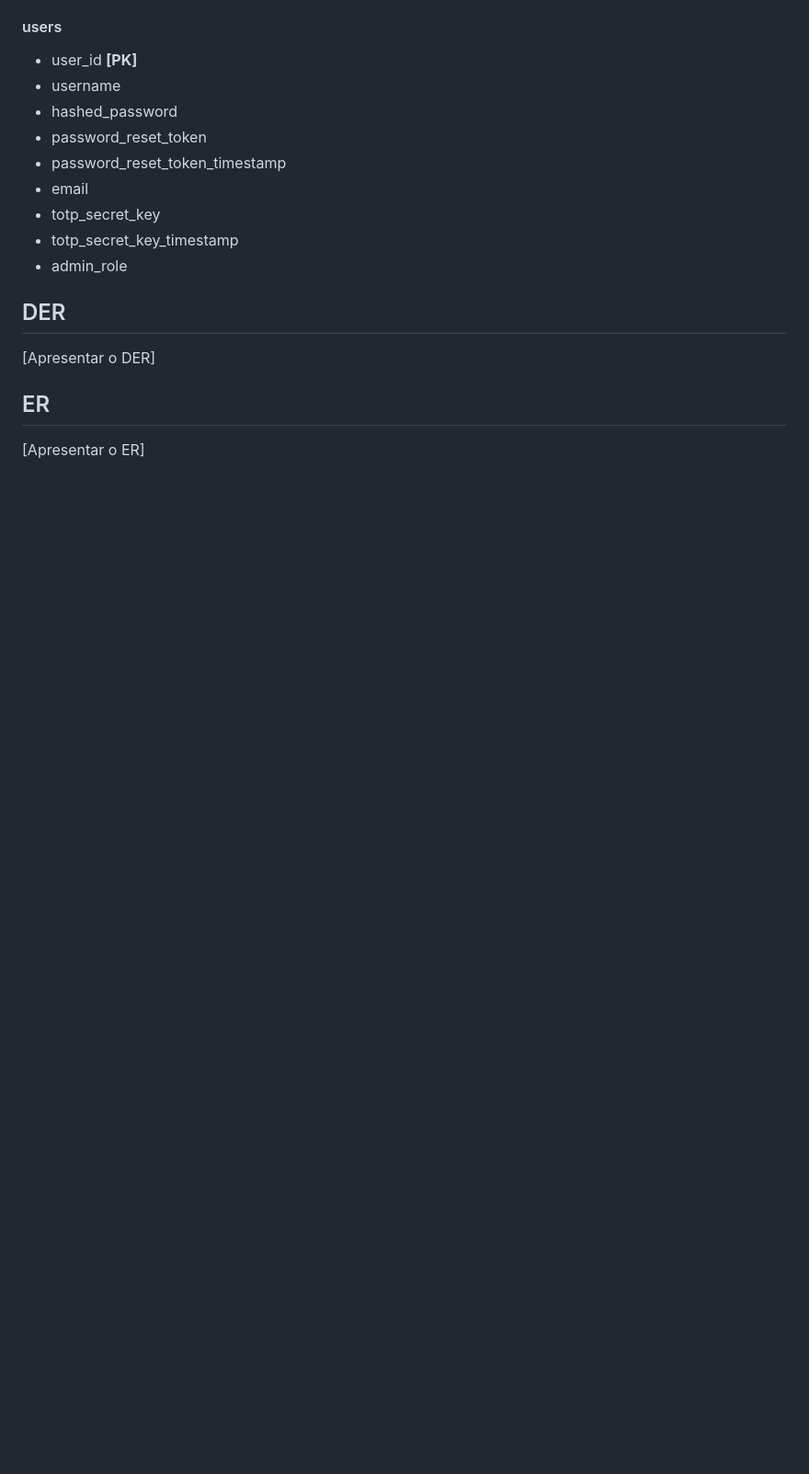
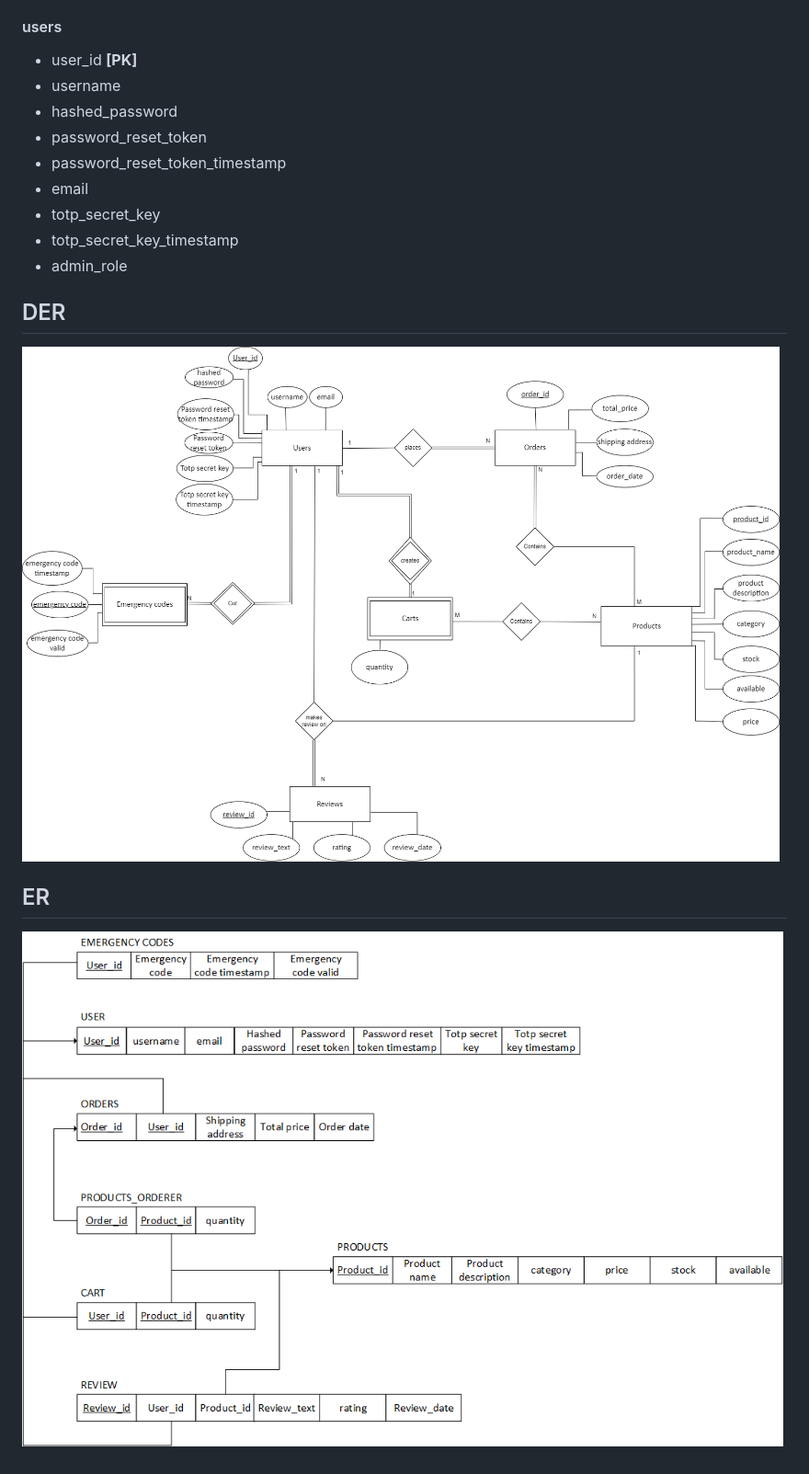
Before and after one commit to tiagosf13/BD-Project, a Markdown page: firstdelivery.md, the part around the change printed below. Shown: that part at 92% size. Rendered like a GitHub page; pictures changed too: DER.png (added), ER.png (added); blank space fills up the shorter version.

Commit message:
first delivery and "fix" circular import

```diff
--- a/firstdelivery.md
+++ b/firstdelivery.md
@@ -92,8 +127,8 @@
 
 ## DER
 
-[Apresentar o DER]
+![DER](DER.png "")
 
 ## ER
 
-[Apresentar o ER]
+![ER](ER.png "")
```
Also changed, not shown: other parts of firstdelivery.md (+46 -11 lines), 2 other files.
